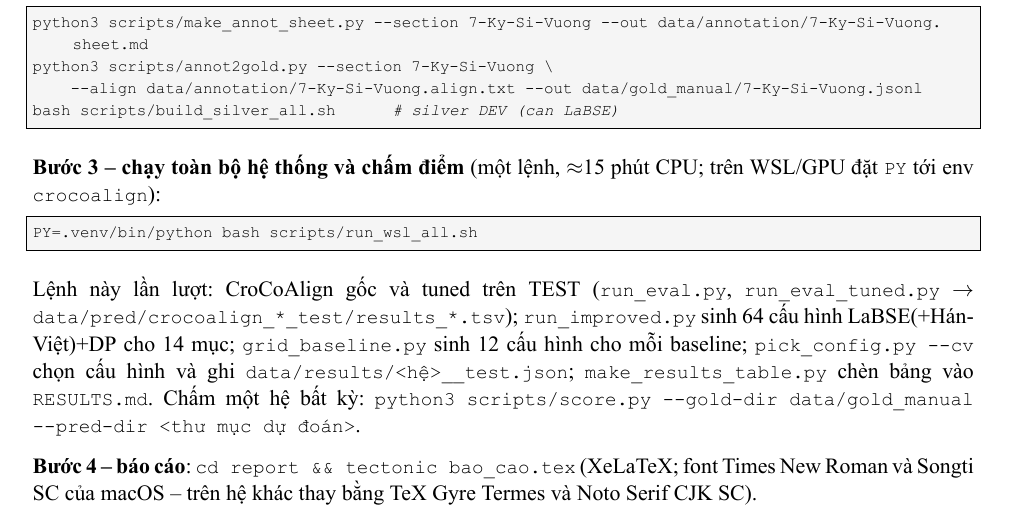
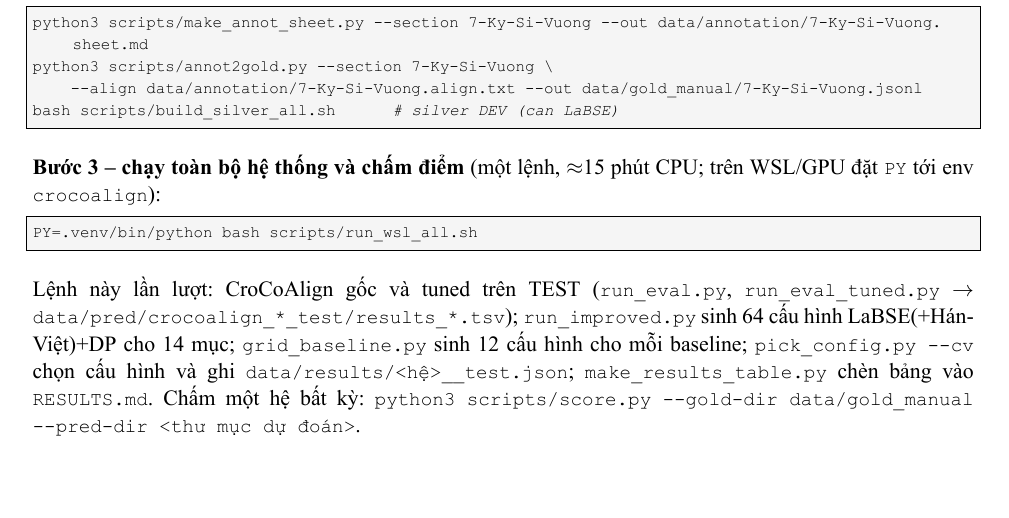
Before and after one commit to NoiceSmoker/CK_XLNNTN, a LaTeX document (report/bao_cao.tex): part of page 12 of 12, cut so that both start at the same text, the shorter picture padded with empty space. The pictures show the PDF file report/bao_cao.pdf that the author committed with the source.

Commit message:
Report: drop report-build step from appendix

```diff
--- a/report/bao_cao.tex
+++ b/report/bao_cao.tex
@@ -617,7 +617,4 @@ mục; \code{grid\_baseline.py} sinh 12 cấu hình cho mỗi baseline; \code{pi
 \code{data/results/<hệ>\_\_test.json}; \code{make\_results\_table.py} chèn bảng vào \code{RESULTS.md}. Chấm một hệ bất
 kỳ: \code{python3 scripts/score.py --gold-dir data/gold\_manual --pred-dir <thư mục dự đoán>}.
 
-\B{Bước 4 -- báo cáo}: \code{cd report \&\& tectonic bao\_cao.tex} (XeLaTeX; font Times New Roman và Songti SC của
-macOS -- trên hệ khác thay bằng TeX Gyre Termes và Noto Serif CJK SC).
-
 \end{document}
```
Also changed, not shown: report/bao_cao.pdf.
